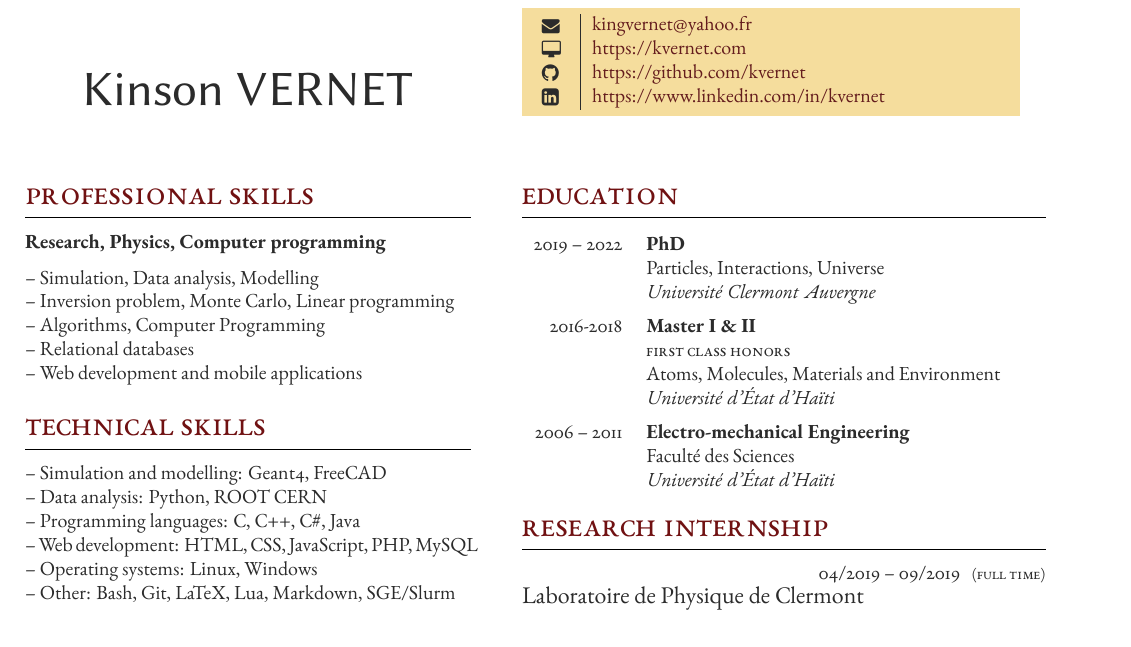
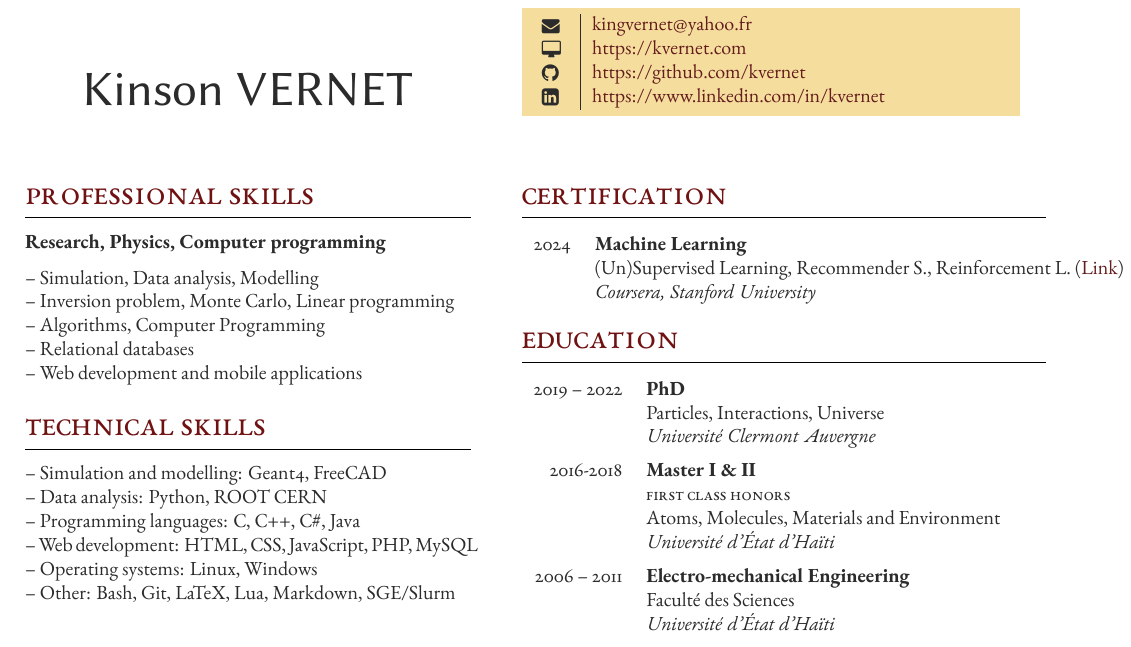
Before and after one commit to kvernet/cv, a LaTeX CV (docs/cv-en.tex, which reads docs/settings.tex): part of page 1 of 2, cut so that both start at the same text. Compiled offline with XeLaTeX.

Commit message:
Add Machine Learning certification

```diff
--- a/docs/cv-en.tex
+++ b/docs/cv-en.tex
@@ -143,6 +143,18 @@ Upon request
 }
 
 
+\section{Certification}
+
+\begin{supertabular}{r l}
+	\qualificationentry
+		{2024}
+		{Machine Learning}
+		{}
+		{(Un)Supervised Learning, Recommender S., Reinforcement L. (\href{https://coursera.org/share/47e6122bb5a1ad45a6fd45fe803dfaf7}{Link})}
+		{\coursera}
+\end{supertabular}
+
+
 \section{Education}
 
 \begin{supertabular}{r l}
--- a/docs/settings.tex
+++ b/docs/settings.tex
@@ -23,5 +23,6 @@
 \newcommand{\edsf}{\'Ecole Doctorale des Sciences Fondamentales}
 \newcommand{\jrjc}{Journ\'ees de Rencontre des Jeunes Chercheurs}
 \newcommand{\mers}{Ministry of Education and Scientific Research}
+\newcommand{\coursera}{Coursera, Stanford University}
 
 \newcommand{\comment}[1]{}
```
Also changed, not shown: docs/cv-fr.tex (+12 -0 lines).
